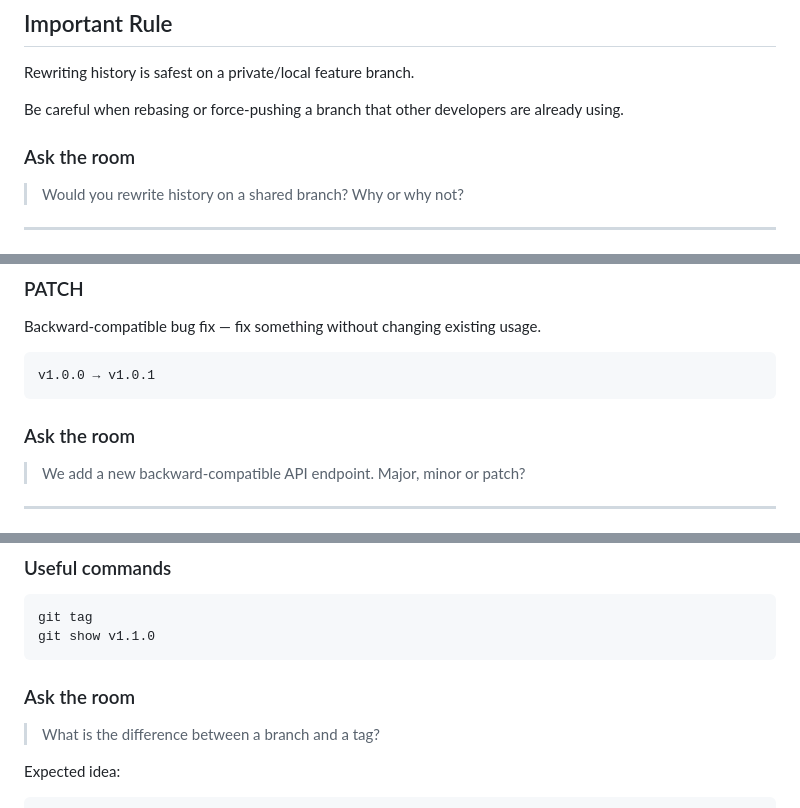
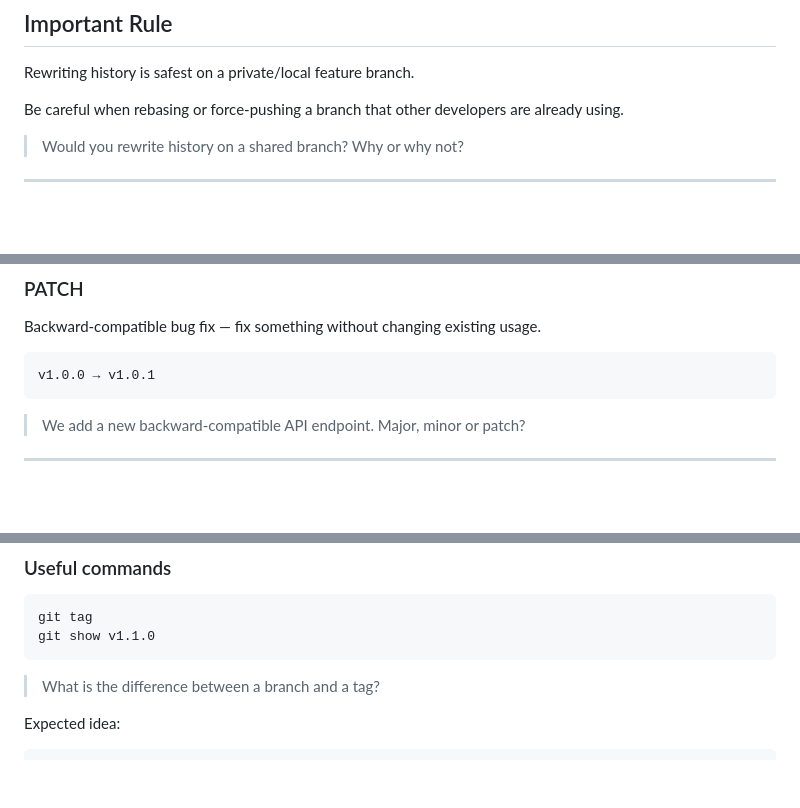
Before and after one commit to akhilakailamaws-cloud/Demo-Session, a Markdown page: README.md, 3 parts joined by grey strips. GitHub-like rendering; blank space fills up the shorter version.

````diff
--- a/README.md
+++ b/README.md
@@ -235,7 +232,6 @@ Rewriting history is safest on a private/local feature branch.
 
 Be careful when rebasing or force-pushing a branch that other developers are already using.
 
-### Ask the room
 
 > Would you rewrite history on a shared branch? Why or why not?
 
@@ -279,7 +275,6 @@ Backward-compatible bug fix — fix something without changing existing usage.
 v1.0.0 → v1.0.1
 ```
 
-### Ask the room
 
 > We add a new backward-compatible API endpoint. Major, minor or patch?
 
@@ -324,7 +319,6 @@ git tag
 git show v1.1.0
 ```
 
-### Ask the room
 
 > What is the difference between a branch and a tag?
 
````
Also changed, not shown: other parts of README.md (+0 -5 lines).
